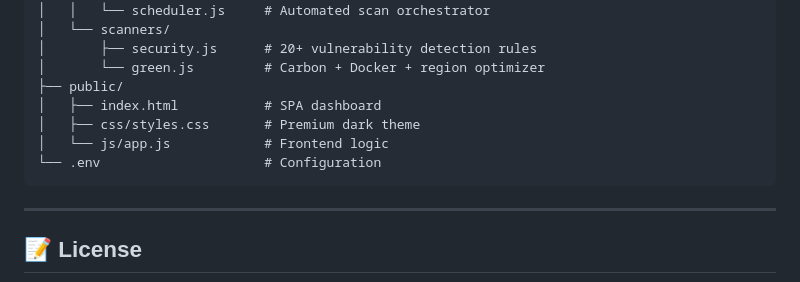
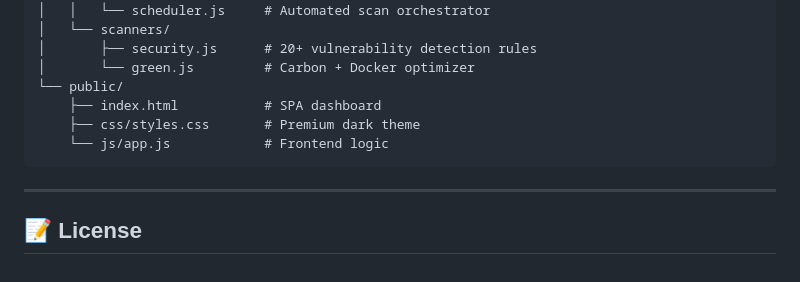
Before and after one commit to ar48code-dev/vuln-to-green-vault, a Markdown page: README.md, the part around one of its changes. Drawn GitHub-style.

````diff
--- a/README.md
+++ b/README.md
@@ -88,12 +89,11 @@ vuln-to-green-vault/
 │   │   └── scheduler.js     # Automated scan orchestrator
 │   └── scanners/
 │       ├── security.js      # 20+ vulnerability detection rules
-│       └── green.js         # Carbon + Docker + region optimizer
-├── public/
-│   ├── index.html           # SPA dashboard
-│   ├── css/styles.css       # Premium dark theme
-│   └── js/app.js            # Frontend logic
-└── .env                     # Configuration
+│       └── green.js         # Carbon + Docker optimizer
+└── public/
+    ├── index.html           # SPA dashboard
+    ├── css/styles.css       # Premium dark theme
+    └── js/app.js            # Frontend logic
 ```
 
 ---
````
Also changed, not shown: other parts of README.md (+29 -28 lines).
